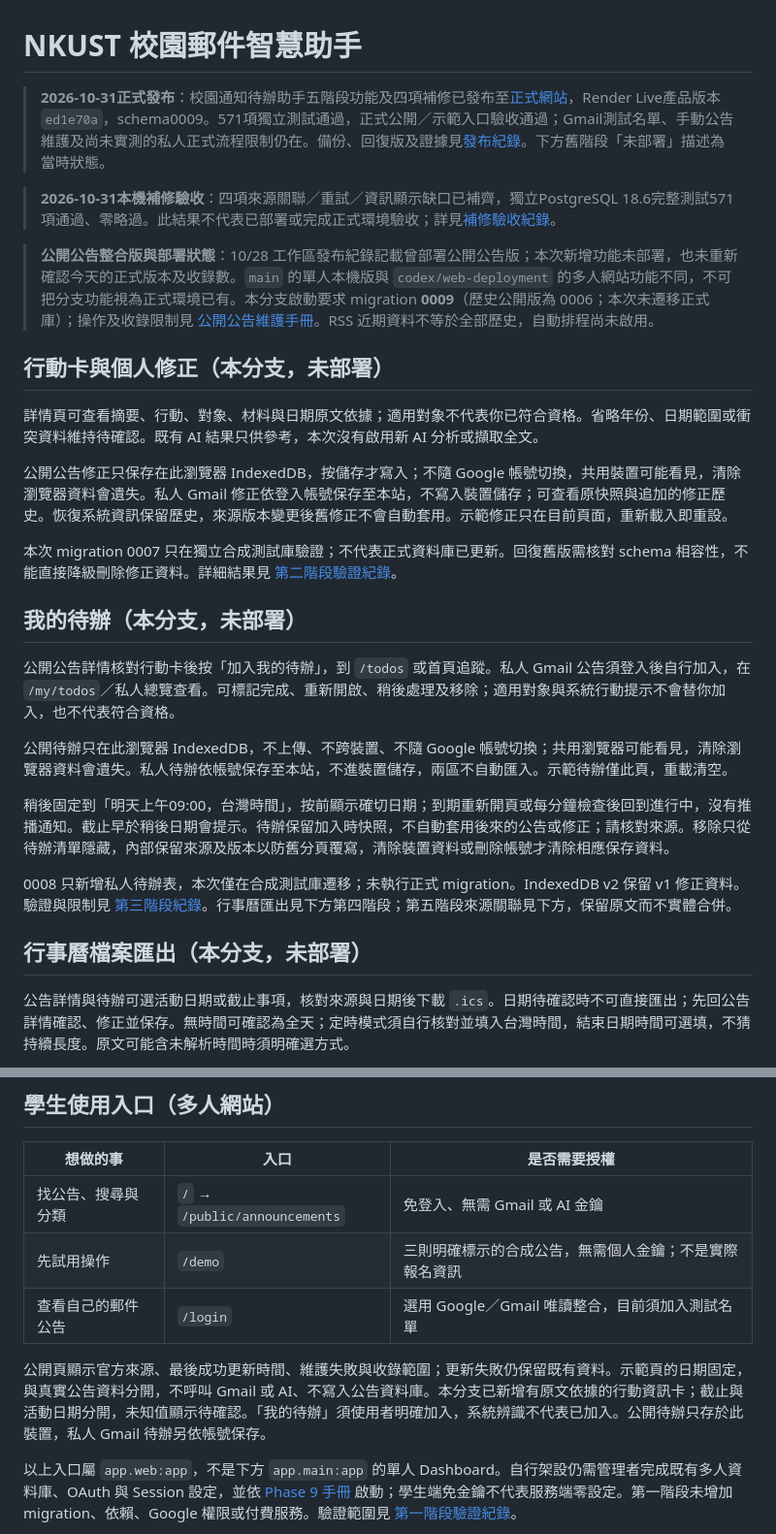
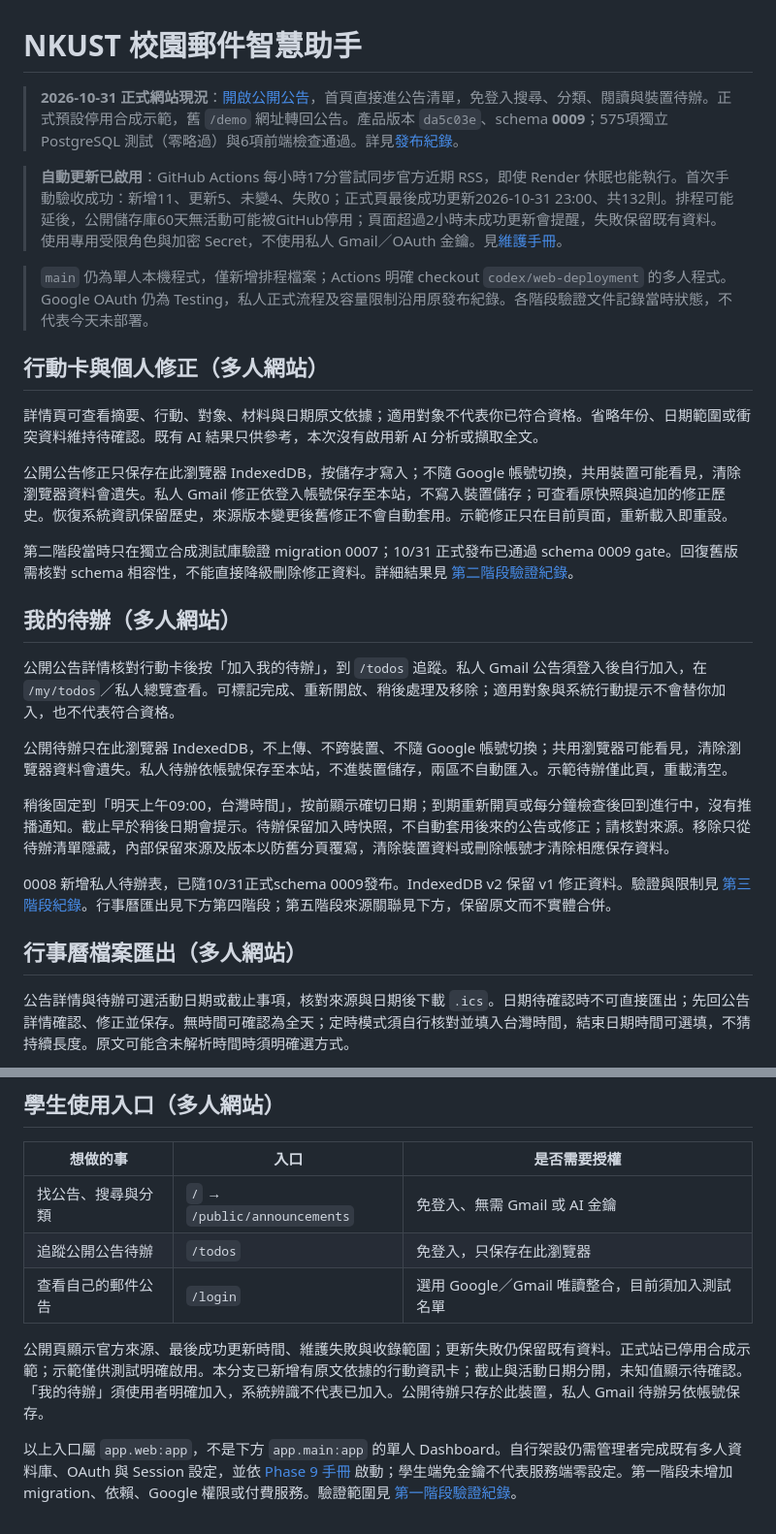
Before and after one commit to brocoli1024/Nkust-Mail-Assistant, a Markdown page: README.md, 2 parts joined by grey strips. Shown at 97% size. GitHub-like rendering.

Commit message:
docs: record live hourly public sync acceptance and maintenance

```diff
--- a/README.md
+++ b/README.md
@@ -1,30 +1,30 @@
 # NKUST 校園郵件智慧助手
 
-> **2026-10-31正式發布**：校園通知待辦助手五階段功能及四項補修已發布至[正式網站](https://nkust-mail-assistant.onrender.com/)，Render Live產品版本`ed1e70a`，schema0009。571項獨立測試通過，正式公開／示範入口驗收通過；Gmail測試名單、手動公告維護及尚未實測的私人正式流程限制仍在。備份、回復版及證據見[發布紀錄](docs/release-2026-10-31.md)。下方舊階段「未部署」描述為當時狀態。
+> **2026-10-31 正式網站現況**：[開啟公開公告](https://nkust-mail-assistant.onrender.com/)，首頁直接進公告清單，免登入搜尋、分類、閱讀與裝置待辦。正式預設停用合成示範，舊 `/demo` 網址轉回公告。產品版本 `da5c03e`、schema **0009**；575項獨立 PostgreSQL 測試（零略過）與6項前端檢查通過。詳見[發布紀錄](docs/release-2026-10-31.md)。
 
-> **2026-10-31本機補修驗收**：四項來源關聯／重試／資訊顯示缺口已補齊，獨立PostgreSQL 18.6完整測試571項通過、零略過。此結果不代表已部署或完成正式環境驗收；詳見[補修驗收紀錄](docs/campus-action-fixes-postgresql-validation-2026-10-31.md)。
+> **自動更新已啟用**：GitHub Actions 每小時17分嘗試同步官方近期 RSS，即使 Render 休眠也能執行。首次手動驗收成功：新增11、更新5、未變4、失敗0；正式頁最後成功更新2026-10-31 23:00、共132則。排程可能延後，公開儲存庫60天無活動可能被GitHub停用；頁面超過2小時未成功更新會提醒，失敗保留既有資料。使用專用受限角色與加密 Secret，不使用私人 Gmail／OAuth 金鑰。見[維護手冊](docs/public-announcements.md)。
 
-> **公開公告整合版與部署狀態**：10/28 工作區發布紀錄記載曾部署公開公告版；本次新增功能未部署，也未重新確認今天的正式版本及收錄數。`main` 的單人本機版與 `codex/web-deployment` 的多人網站功能不同，不可把分支功能視為正式環境已有。本分支啟動要求 migration **0009**（歷史公開版為 0006；本次未遷移正式庫）；操作及收錄限制見 [公開公告維護手冊](docs/public-announcements.md)。RSS 近期資料不等於全部歷史，自動排程尚未啟用。
+> `main` 仍為單人本機程式，僅新增排程檔案；Actions 明確 checkout `codex/web-deployment` 的多人程式。Google OAuth 仍為 Testing，私人正式流程及容量限制沿用原發布紀錄。各階段驗證文件記錄當時狀態，不代表今天未部署。
 
-## 行動卡與個人修正（本分支，未部署）
+## 行動卡與個人修正（多人網站）
 
 詳情頁可查看摘要、行動、對象、材料與日期原文依據；適用對象不代表你已符合資格。省略年份、日期範圍或衝突資料維持待確認。既有 AI 結果只供參考，本次沒有啟用新 AI 分析或擷取全文。
 
 公開公告修正只保存在此瀏覽器 IndexedDB，按儲存才寫入；不隨 Google 帳號切換，共用裝置可能看見，清除瀏覽器資料會遺失。私人 Gmail 修正依登入帳號保存至本站，不寫入裝置儲存；可查看原快照與追加的修正歷史。恢復系統資訊保留歷史，來源版本變更後舊修正不會自動套用。示範修正只在目前頁面，重新載入即重設。
 
-本次 migration 0007 只在獨立合成測試庫驗證；不代表正式資料庫已更新。回復舊版需核對 schema 相容性，不能直接降級刪除修正資料。詳細結果見 [第二階段驗證紀錄](docs/campus-action-phase2-validation-2026-10-29.md)。
+第二階段當時只在獨立合成測試庫驗證 migration 0007；10/31 正式發布已通過 schema 0009 gate。回復舊版需核對 schema 相容性，不能直接降級刪除修正資料。詳細結果見 [第二階段驗證紀錄](docs/campus-action-phase2-validation-2026-10-29.md)。
 
-## 我的待辦（本分支，未部署）
+## 我的待辦（多人網站）
 
-公開公告詳情核對行動卡後按「加入我的待辦」，到 `/todos` 或首頁追蹤。私人 Gmail 公告須登入後自行加入，在 `/my/todos`／私人總覽查看。可標記完成、重新開啟、稍後處理及移除；適用對象與系統行動提示不會替你加入，也不代表符合資格。
+公開公告詳情核對行動卡後按「加入我的待辦」，到 `/todos` 追蹤。私人 Gmail 公告須登入後自行加入，在 `/my/todos`／私人總覽查看。可標記完成、重新開啟、稍後處理及移除；適用對象與系統行動提示不會替你加入，也不代表符合資格。
 
 公開待辦只在此瀏覽器 IndexedDB，不上傳、不跨裝置、不隨 Google 帳號切換；共用瀏覽器可能看見，清除瀏覽器資料會遺失。私人待辦依帳號保存至本站，不進裝置儲存，兩區不自動匯入。示範待辦僅此頁，重載清空。
 
 稍後固定到「明天上午09:00，台灣時間」，按前顯示確切日期；到期重新開頁或每分鐘檢查後回到進行中，沒有推播通知。截止早於稍後日期會提示。待辦保留加入時快照，不自動套用後來的公告或修正；請核對來源。移除只從待辦清單隱藏，內部保留來源及版本以防舊分頁覆寫，清除裝置資料或刪除帳號才清除相應保存資料。
 
-0008 只新增私人待辦表，本次僅在合成測試庫遷移；未執行正式 migration。IndexedDB v2 保留 v1 修正資料。驗證與限制見 [第三階段紀錄](docs/campus-action-phase3-validation-2026-10-29.md)。行事曆匯出見下方第四階段；第五階段來源關聯見下方，保留原文而不實體合併。
+0008 新增私人待辦表，已隨10/31正式schema 0009發布。IndexedDB v2 保留 v1 修正資料。驗證與限制見 [第三階段紀錄](docs/campus-action-phase3-validation-2026-10-29.md)。行事曆匯出見下方第四階段；第五階段來源關聯見下方，保留原文而不實體合併。
 
-## 行事曆檔案匯出（本分支，未部署）
+## 行事曆檔案匯出（多人網站）
 
 公告詳情與待辦可選活動日期或截止事項，核對來源與日期後下載 `.ics`。日期待確認時不可直接匯出；先回公告詳情確認、修正並保存。無時間可確認為全天；定時模式須自行核對並填入台灣時間，結束日期時間可選填，不猜持續長度。原文可能含未解析時間時須明確選方式。
 
@@ -37,10 +37,10 @@
 | 想做的事 | 入口 | 是否需要授權 |
 | --- | --- | --- |
 | 找公告、搜尋與分類 | `/` → `/public/announcements` | 免登入、無需 Gmail 或 AI 金鑰 |
-| 先試用操作 | `/demo` | 三則明確標示的合成公告，無需個人金鑰；不是實際報名資訊 |
+| 追蹤公開公告待辦 | `/todos` | 免登入，只保存在此瀏覽器 |
 | 查看自己的郵件公告 | `/login` | 選用 Google／Gmail 唯讀整合，目前須加入測試名單 |
 
-公開頁顯示官方來源、最後成功更新時間、維護失敗與收錄範圍；更新失敗仍保留既有資料。示範頁的日期固定，與真實公告資料分開，不呼叫 Gmail 或 AI、不寫入公告資料庫。本分支已新增有原文依據的行動資訊卡；截止與活動日期分開，未知值顯示待確認。「我的待辦」須使用者明確加入，系統辨識不代表已加入。公開待辦只存於此裝置，私人 Gmail 待辦另依帳號保存。
+公開頁顯示官方來源、最後成功更新時間、維護失敗與收錄範圍；更新失敗仍保留既有資料。正式站已停用合成示範；示範僅供測試明確啟用。本分支已新增有原文依據的行動資訊卡；截止與活動日期分開，未知值顯示待確認。「我的待辦」須使用者明確加入，系統辨識不代表已加入。公開待辦只存於此裝置，私人 Gmail 待辦另依帳號保存。
 
 以上入口屬 `app.web:app`，不是下方 `app.main:app` 的單人 Dashboard。自行架設仍需管理者完成既有多人資料庫、OAuth 與 Session 設定，並依 [Phase 9 手冊](docs/multi-user-phase9.md) 啟動；學生端免金鑰不代表服務端零設定。第一階段未增加 migration、依賴、Google 權限或付費服務。驗證範圍見 [第一階段驗證紀錄](docs/campus-action-phase1-validation-2026-10-29.md)。
 
```
Also changed, not shown: docs/public-announcements.md (+17 -15 lines), docs/release-2026-10-31.md (+15 -0 lines).
